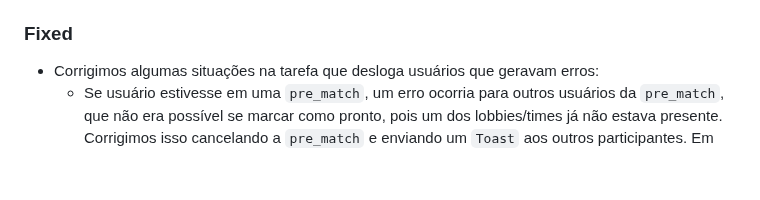
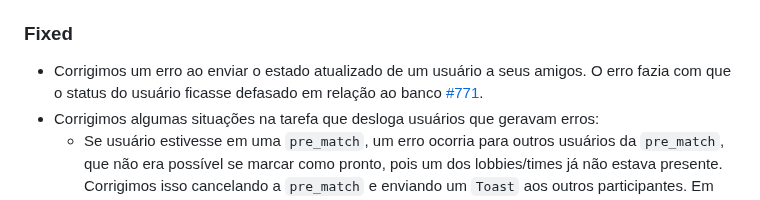
Before and after one commit to reloadclub-gg/reload-backend, a Markdown page: CHANGELOG.md, the part around the change. Drawn GitHub-style; blank space fills up the shorter version.

Commit message:
update changelog

```diff
--- a/CHANGELOG.md
+++ b/CHANGELOG.md
@@ -18,6 +18,7 @@ and this project adheres to [Semantic Versioning](https://semver.org/spec/v2.0.0
 
 ### Fixed
 
+- Corrigimos um erro ao enviar o estado atualizado de um usuário a seus amigos. O erro fazia com que o status do usuário ficasse defasado em relação ao banco [#771](https://github.com/3C-gg/reload-backend/issues/771).
 - Corrigimos algumas situações na tarefa que desloga usuários que geravam erros:
   - Se usuário estivesse em uma `pre_match`, um erro ocorria para outros usuários da `pre_match`, que não era possível se marcar como pronto, pois um dos lobbies/times já não estava presente. Corrigimos isso cancelando a `pre_match` e enviando um `Toast` aos outros participantes. Em alguns casos, o botão de jogar pode ficar apagado até que o sistema se recupere.
   - Se usuário estivesse em um time, `ready` ou não, procurando partida, um erro era gerado ao encontrar a partida, que não contava com todos os participantes e lobbies presentes. Corrigimos esse problema removendo o lobby desse usuário do time.
```
